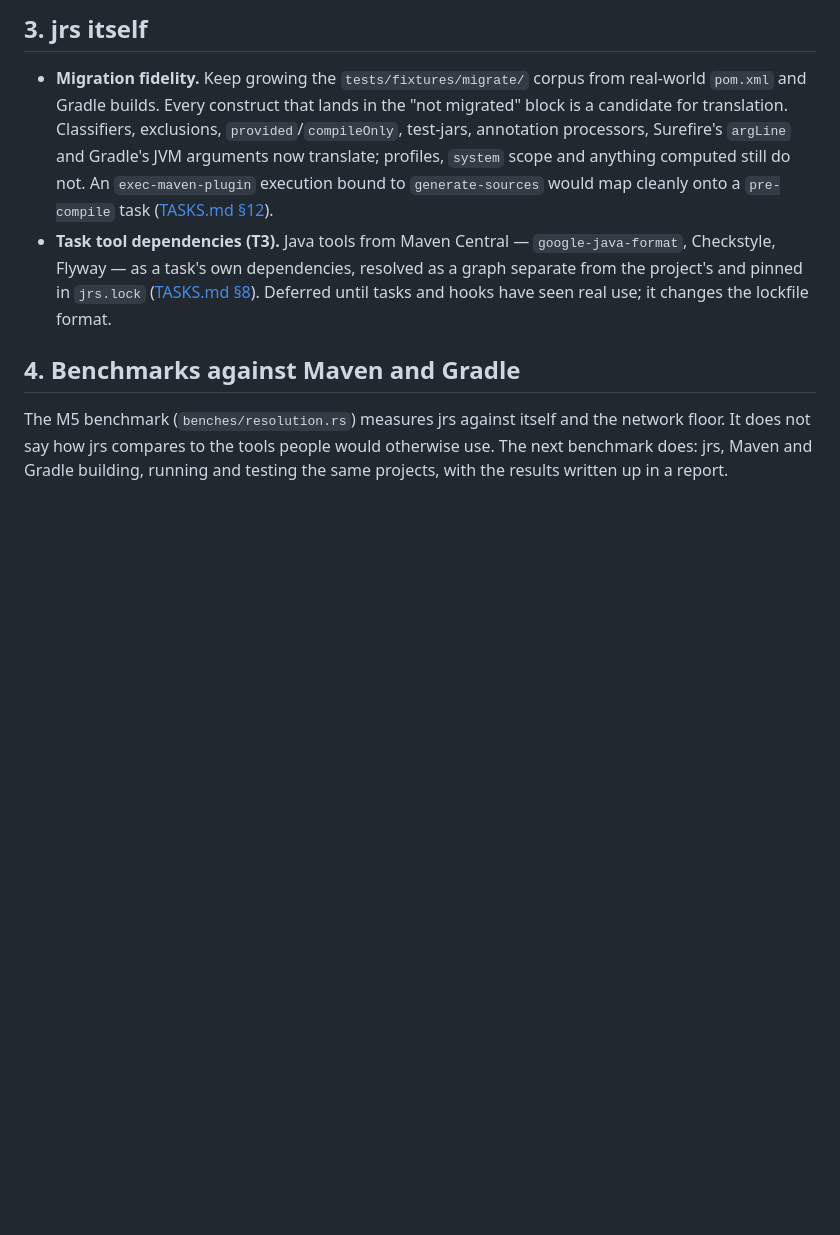
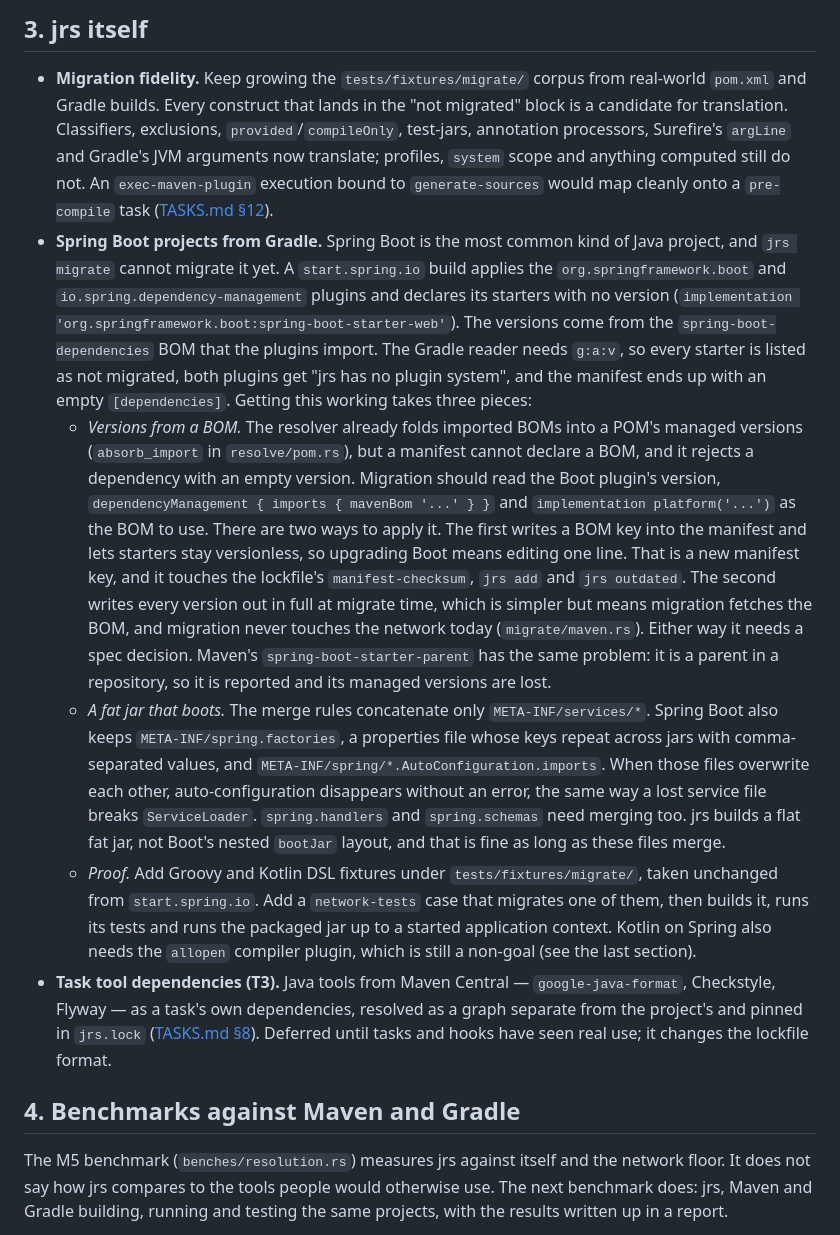
Before and after one commit to pwittchen/jrs, a Markdown page: ROADMAP.md, the part around the change. GitHub-like rendering; blank space fills up the shorter version.

Commit message:
updated roadmap

```diff
--- a/ROADMAP.md
+++ b/ROADMAP.md
@@ -63,6 +63,43 @@ spec change before it needs code.
   and anything computed still do not. An `exec-maven-plugin` execution bound
   to `generate-sources` would map cleanly onto a `pre-compile` task
   ([TASKS.md §12](specs/TASKS.md#12-open-questions)).
+- **Spring Boot projects from Gradle.** Spring Boot is the most common kind of
+  Java project, and `jrs migrate` cannot migrate it yet. A `start.spring.io`
+  build applies the `org.springframework.boot` and
+  `io.spring.dependency-management` plugins and declares its starters with no
+  version (`implementation 'org.springframework.boot:spring-boot-starter-web'`).
+  The versions come from the `spring-boot-dependencies` BOM that the plugins
+  import. The Gradle reader needs `g:a:v`, so every starter is listed as not
+  migrated, both plugins get "jrs has no plugin system", and the manifest ends up
+  with an empty `[dependencies]`. Getting this working takes three pieces:
+  - *Versions from a BOM.* The resolver already folds imported BOMs into a
+    POM's managed versions (`absorb_import` in `resolve/pom.rs`), but a
+    manifest cannot declare a BOM, and it rejects a dependency with an empty
+    version. Migration should read the Boot plugin's version,
+    `dependencyManagement { imports { mavenBom '...' } }` and
+    `implementation platform('...')` as the BOM to use. There are two ways to
+    apply it. The first writes a BOM key into the manifest and lets starters
+    stay versionless, so upgrading Boot means editing one line. That is a new
+    manifest key, and it touches the lockfile's `manifest-checksum`, `jrs add`
+    and `jrs outdated`. The second writes every version out in full at migrate
+    time, which is simpler but means migration fetches the BOM, and migration
+    never touches the network today (`migrate/maven.rs`). Either way it needs a spec
+    decision. Maven's `spring-boot-starter-parent` has the same problem: it is a
+    parent in a repository, so it is reported and its managed versions are lost.
+  - *A fat jar that boots.* The merge rules concatenate only
+    `META-INF/services/*`. Spring Boot also keeps
+    `META-INF/spring.factories`, a properties file whose keys repeat across jars
+    with comma-separated values, and
+    `META-INF/spring/*.AutoConfiguration.imports`. When those files overwrite
+    each other, auto-configuration disappears without an error, the same way a
+    lost service file breaks `ServiceLoader`. `spring.handlers` and
+    `spring.schemas` need merging too. jrs builds a flat fat jar, not Boot's
+    nested `bootJar` layout, and that is fine as long as these files merge.
+  - *Proof.* Add Groovy and Kotlin DSL fixtures under `tests/fixtures/migrate/`,
+    taken unchanged from `start.spring.io`. Add a `network-tests` case that
+    migrates one of them, then builds it, runs its tests and runs the packaged
+    jar up to a started application context. Kotlin on Spring also needs the
+    `allopen` compiler plugin, which is still a non-goal (see the last section).
 - **Task tool dependencies (T3).** Java tools from Maven Central —
   `google-java-format`, Checkstyle, Flyway — as a task's own dependencies,
   resolved as a graph separate from the project's and pinned in `jrs.lock`
```
